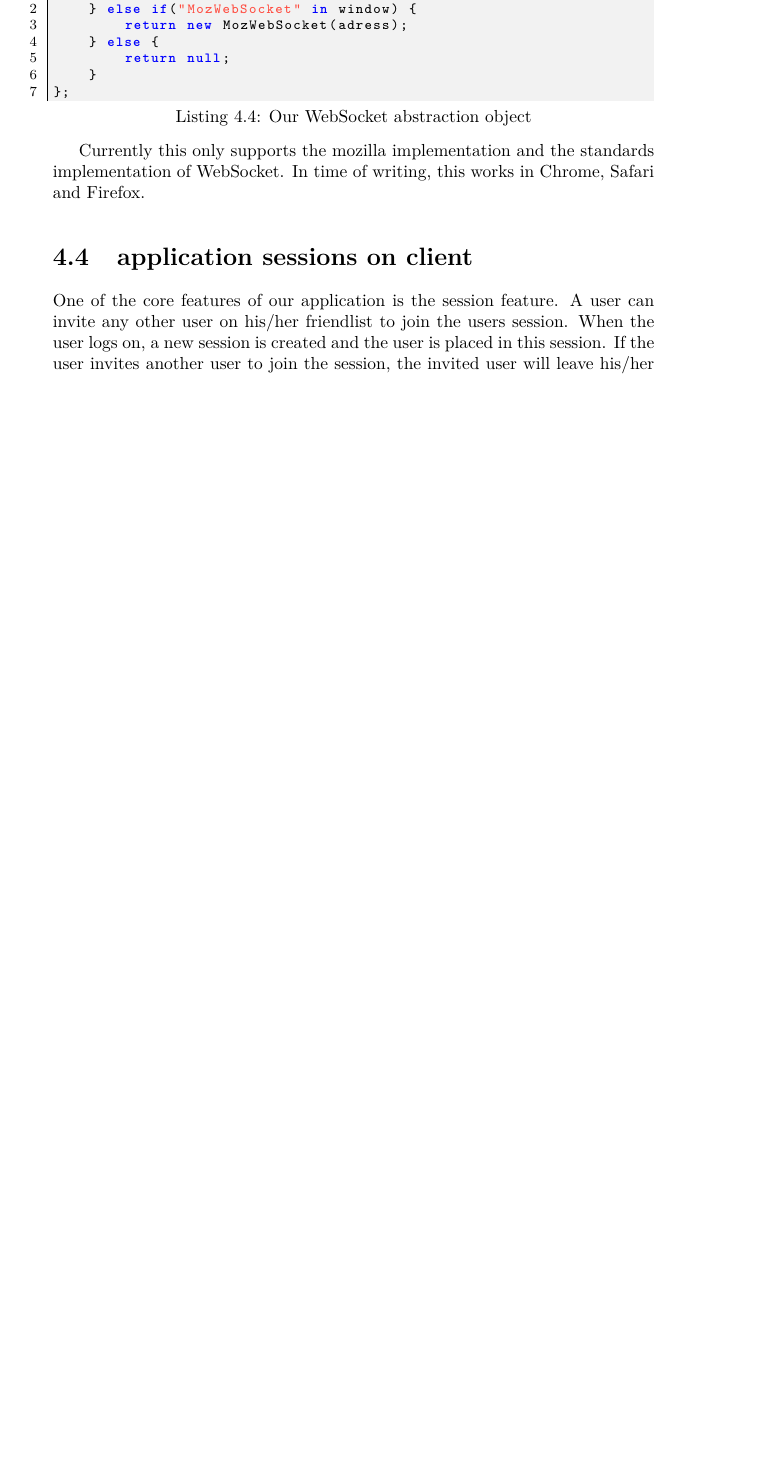
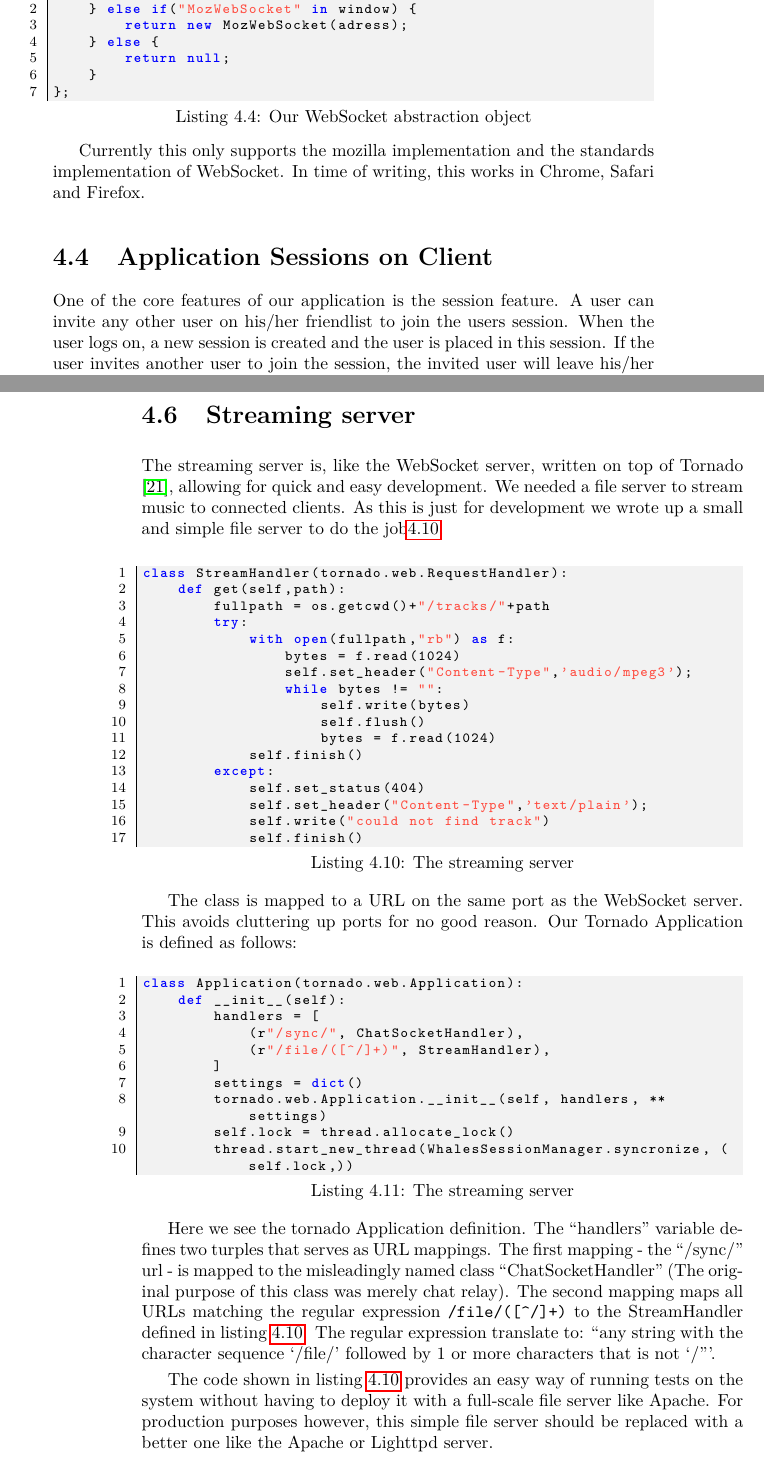
Before and after one commit to Ezphares/codename-Moving-Whales, a LaTeX thesis (Report/movingwhales/movingwhales.tex, which reads Report/movingwhales/implementation/tornado-stream-server.tex, Report/movingwhales/implementation/whales-session.tex): part of page 47 of 59 before the commit and two parts of pages 47 and 52 of 60 after it, the two joined at a grey line, cut so that both start at the same text, the shorter picture padded with empty space. Compiled offline with pdfLaTeX; the source files are stored in an older character set and shown here as Unicode.

Commit message:
Adding implementation sect. on streaming server

```diff
--- /dev/null
+++ b/Report/movingwhales/implementation/tornado-stream-server.tex
@@ -0,0 +1,60 @@
+\section{Streaming server}
+
+The streaming server is, like the WebSocket server, written on top of Tornado
+\cite{tornadoweb11}, allowing for quick and easy development.
+We needed a file server to stream music to connected clients. As this is just
+for development we wrote up a small and simple file server to do the
+job\ref{lst:streamhandler}.
+
+\begin{snippet}[language=Python,label=lst:streamhandler,caption=The streaming server]
+class StreamHandler(tornado.web.RequestHandler):
+    def get(self,path):
+        fullpath = os.getcwd()+"/tracks/"+path
+        try:
+            with open(fullpath,"rb") as f:
+                bytes = f.read(1024)
+                self.set_header("Content-Type",'audio/mpeg3');
+                while bytes != "":
+                    self.write(bytes)
+                    self.flush()
+                    bytes = f.read(1024)
+            self.finish()
+        except:
+            self.set_status(404)
+            self.set_header("Content-Type",'text/plain');
+            self.write("could not find track")
+            self.finish()
+\end{snippet}
+
+The class is mapped to a URL on the same port as the WebSocket server. This
+avoids cluttering up ports for no good reason. Our Tornado Application is
+defined as follows:
+
+\begin{snippet}[language=Python,caption=The streaming server]
+class Application(tornado.web.Application):
+    def __init__(self):
+        handlers = [
+            (r"/sync/", ChatSocketHandler),
+            (r"/file/([^/]+)", StreamHandler),
+        ]
+        settings = dict()
+        tornado.web.Application.__init__(self, handlers, ** settings)
+        self.lock = thread.allocate_lock()
+        thread.start_new_thread(WhalesSessionManager.syncronize, (self.lock,))
+\end{snippet}
+
+Here we see the tornado Application definition. The ``handlers'' variable
+defines two turples that serves as URL mappings. The first mapping - the
+``/sync/'' url - is mapped to the misleadingly named class
+``ChatSocketHandler'' (The original purpose of this class was merely chat
+relay). The second mapping maps all URLs matching the regular expression
+\verb$/file/([^/]+)$ to the StreamHandler defined in listing
+\ref{lst:streamhandler}. The regular expression translate to: ``any string
+with the character sequence `/file/' followed by 1 or more characters that is
+not `/'''.
+
+
+The code shown in listing \ref{lst:streamhandler} provides an easy way of
+running tests on the system without having to deploy it with a full-scale file
+server like Apache. For production purposes however, this simple file server
+should be replaced with a better one like the Apache or Lighttpd server.
--- a/Report/movingwhales/implementation/whales-session.tex
+++ b/Report/movingwhales/implementation/whales-session.tex
@@ -1,5 +1,6 @@
-\section{application sessions on client}
+\section{Application Sessions on Client}
 %TODO: Overskrift med småt? :D
+% Jeg er vandt til at mit framework/sprog selv caser mine overskrifter rigtigt!
 
 One of the core features of our application is the session feature. A user can
 invite any other user on his/her friendlist to join the users session. When the
```
Also changed, not shown: Report/movingwhales/implementation/main.tex (+1 -0 lines).
